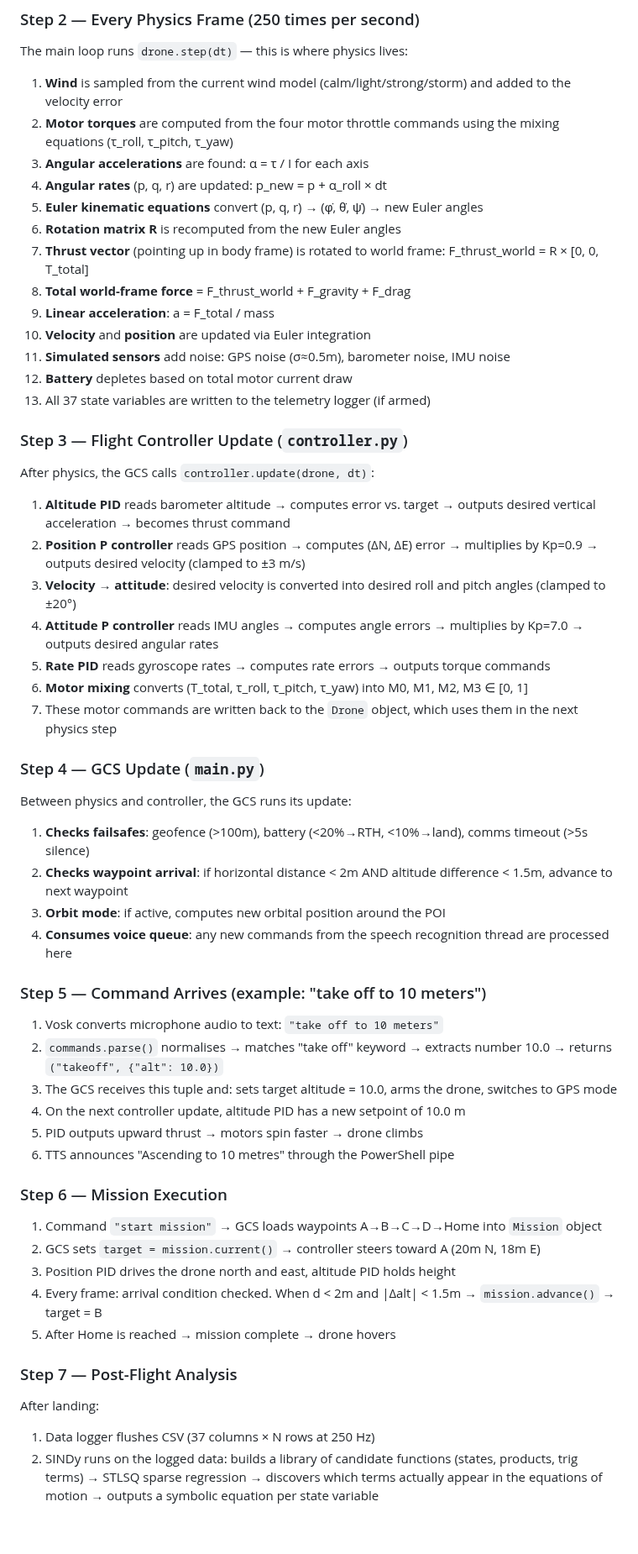
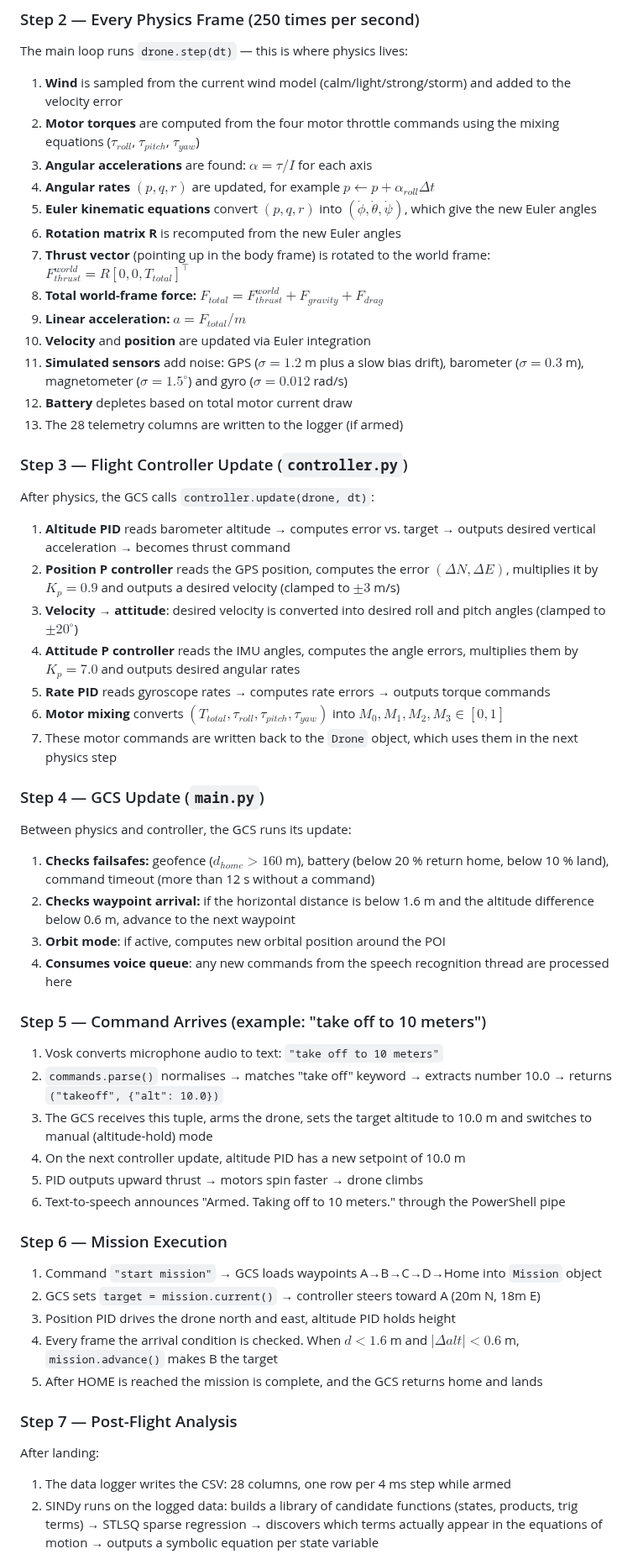
Before and after one commit to praann07/Drones_S5_AB8_ESP32VoiceDrone, a Markdown page: README.md, the part around one of its changes. Shown at 84% size. Rendered like a GitHub page; blank space fills up the shorter version.

```diff
--- a/README.md
+++ b/README.md
@@ -97,37 +97,37 @@ When you run `python -m drone_sim.main`:
 The main loop runs `drone.step(dt)` — this is where physics lives:
 
 1. **Wind** is sampled from the current wind model (calm/light/strong/storm) and added to the velocity error
-2. **Motor torques** are computed from the four motor throttle commands using the mixing equations (τ_roll, τ_pitch, τ_yaw)
-3. **Angular accelerations** are found: α = τ / I for each axis
-4. **Angular rates** (p, q, r) are updated: p_new = p + α_roll × dt
-5. **Euler kinematic equations** convert (p, q, r) → (φ̇, θ̇, ψ̇) → new Euler angles
+2. **Motor torques** are computed from the four motor throttle commands using the mixing equations ($\tau_{roll}$, $\tau_{pitch}$, $\tau_{yaw}$)
+3. **Angular accelerations** are found: $\alpha = \tau / I$ for each axis
+4. **Angular rates** $(p, q, r)$ are updated, for example $p \leftarrow p + \alpha_{roll} \Delta t$
+5. **Euler kinematic equations** convert $(p, q, r)$ into $(\dot\phi, \dot\theta, \dot\psi)$, which give the new Euler angles
 6. **Rotation matrix R** is recomputed from the new Euler angles
-7. **Thrust vector** (pointing up in body frame) is rotated to world frame: F_thrust_world = R × [0, 0, T_total]
-8. **Total world-frame force** = F_thrust_world + F_gravity + F_drag
-9. **Linear acceleration**: a = F_total / mass
+7. **Thrust vector** (pointing up in the body frame) is rotated to the world frame: $F_{thrust}^{world} = R [0, 0, T_{total}]^\top$
+8. **Total world-frame force:** $F_{total} = F_{thrust}^{world} + F_{gravity} + F_{drag}$
+9. **Linear acceleration:** $a = F_{total} / m$
 10. **Velocity** and **position** are updated via Euler integration
-11. **Simulated sensors** add noise: GPS noise (σ≈0.5m), barometer noise, IMU noise
+11. **Simulated sensors** add noise: GPS ($\sigma = 1.2$ m plus a slow bias drift), barometer ($\sigma = 0.3$ m), magnetometer ($\sigma = 1.5^\circ$) and gyro ($\sigma = 0.012$ rad/s)
 12. **Battery** depletes based on total motor current draw
-13. All 37 state variables are written to the telemetry logger (if armed)
+13. The 28 telemetry columns are written to the logger (if armed)
 
 ### Step 3 — Flight Controller Update (`controller.py`)
 
 After physics, the GCS calls `controller.update(drone, dt)`:
 
 1. **Altitude PID** reads barometer altitude → computes error vs. target → outputs desired vertical acceleration → becomes thrust command
-2. **Position P controller** reads GPS position → computes (ΔN, ΔE) error → multiplies by Kp=0.9 → outputs desired velocity (clamped to ±3 m/s)
-3. **Velocity → attitude**: desired velocity is converted into desired roll and pitch angles (clamped to ±20°)
-4. **Attitude P controller** reads IMU angles → computes angle errors → multiplies by Kp=7.0 → outputs desired angular rates
+2. **Position P controller** reads the GPS position, computes the error $(\Delta N, \Delta E)$, multiplies it by $K_p = 0.9$ and outputs a desired velocity (clamped to $\pm 3$ m/s)
+3. **Velocity → attitude**: desired velocity is converted into desired roll and pitch angles (clamped to $\pm 20^\circ$)
+4. **Attitude P controller** reads the IMU angles, computes the angle errors, multiplies them by $K_p = 7.0$ and outputs desired angular rates
 5. **Rate PID** reads gyroscope rates → computes rate errors → outputs torque commands
-6. **Motor mixing** converts (T_total, τ_roll, τ_pitch, τ_yaw) into M0, M1, M2, M3 ∈ [0, 1]
+6. **Motor mixing** converts $(T_{total}, \tau_{roll}, \tau_{pitch}, \tau_{yaw})$ into $M_0, M_1, M_2, M_3 \in [0, 1]$
 7. These motor commands are written back to the `Drone` object, which uses them in the next physics step
 
 ### Step 4 — GCS Update (`main.py`)
 
 Between physics and controller, the GCS runs its update:
 
-1. **Checks failsafes**: geofence (>100m), battery (<20%→RTH, <10%→land), comms timeout (>5s silence)
-2. **Checks waypoint arrival**: if horizontal distance < 2m AND altitude difference < 1.5m, advance to next waypoint
+1. **Checks failsafes:** geofence ($d_{home} > 160$ m), battery (below 20 % return home, below 10 % land), command timeout (more than 12 s without a command)
+2. **Checks waypoint arrival:** if the horizontal distance is below 1.6 m and the altitude difference below 0.6 m, advance to the next waypoint
 3. **Orbit mode**: if active, computes new orbital position around the POI
 4. **Consumes voice queue**: any new commands from the speech recognition thread are processed here
 
@@ -135,22 +135,22 @@ Between physics and controller, the GCS runs its update:
 
 1. Vosk converts microphone audio to text: `"take off to 10 meters"`
 2. `commands.parse()` normalises → matches "take off" keyword → extracts number 10.0 → returns `("takeoff", {"alt": 10.0})`
-3. The GCS receives this tuple and: sets target altitude = 10.0, arms the drone, switches to GPS mode
+3. The GCS receives this tuple, arms the drone, sets the target altitude to 10.0 m and switches to manual (altitude-hold) mode
 4. On the next controller update, altitude PID has a new setpoint of 10.0 m
 5. PID outputs upward thrust → motors spin faster → drone climbs
-6. TTS announces "Ascending to 10 metres" through the PowerShell pipe
+6. Text-to-speech announces "Armed. Taking off to 10 meters." through the PowerShell pipe
 
 ### Step 6 — Mission Execution
 
 1. Command `"start mission"` → GCS loads waypoints A→B→C→D→Home into `Mission` object
 2. GCS sets `target = mission.current()` → controller steers toward A (20m N, 18m E)
 3. Position PID drives the drone north and east, altitude PID holds height
-4. Every frame: arrival condition checked. When d < 2m and |Δalt| < 1.5m → `mission.advance()` → target = B
-5. After Home is reached → mission complete → drone hovers
+4. Every frame the arrival condition is checked. When $d < 1.6$ m and $\lvert \Delta alt \rvert < 0.6$ m, `mission.advance()` makes B the target
+5. After HOME is reached the mission is complete, and the GCS returns home and lands
 
 ### Step 7 — Post-Flight Analysis
 
 After landing:
 
-1. Data logger flushes CSV (37 columns × N rows at 250 Hz)
+1. The data logger writes the CSV: 28 columns, one row per 4 ms step while armed
 2. SINDy runs on the logged data: builds a library of candidate functions (states, products, trig terms) → STLSQ sparse regression → discovers which terms actually appear in the equations of motion → outputs a symbolic equation per state variable
```
Also changed, not shown: other parts of README.md (+197 -113 lines).
